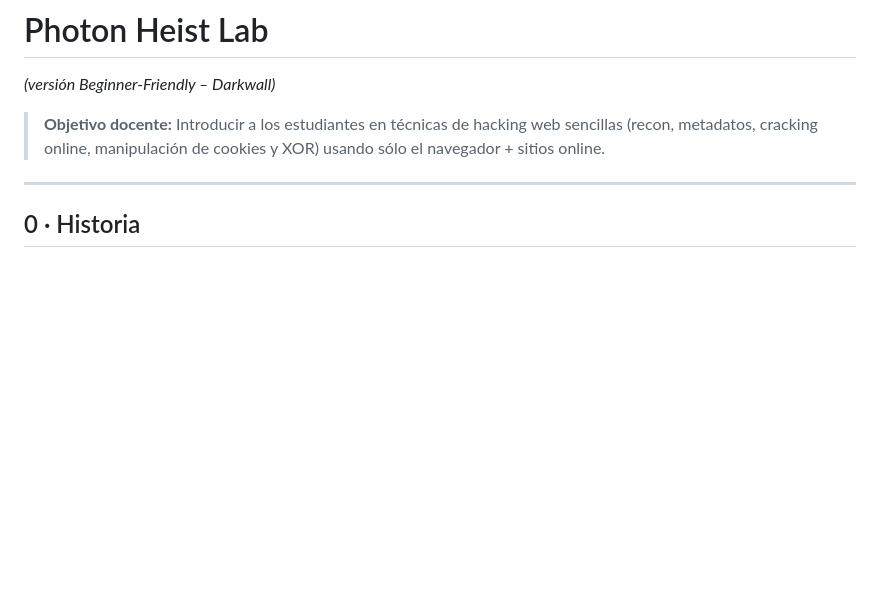
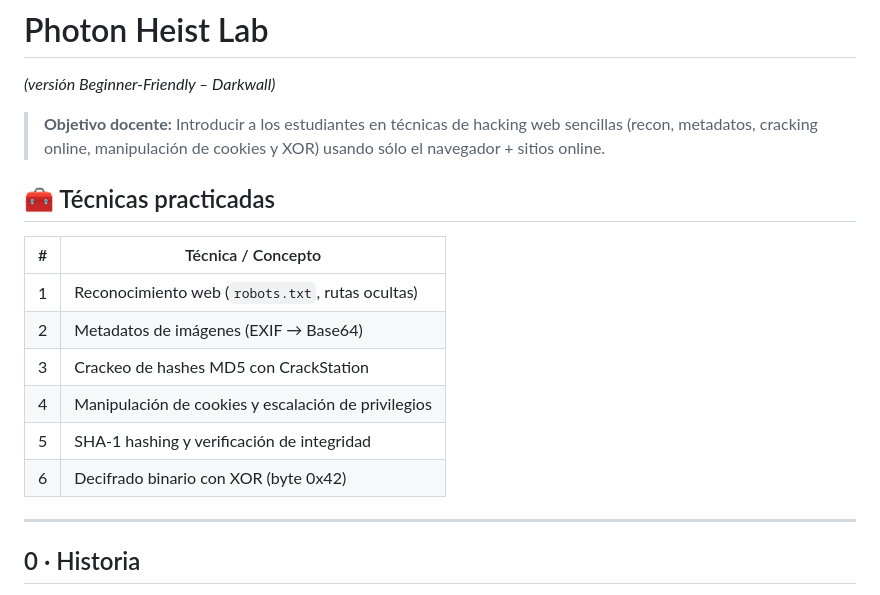
Before and after one commit to jonathan2406/CryptoLab, a Markdown page: README.md, the part around the change. GitHub-like rendering; blank space fills up the shorter version.

```diff
--- a/README.md
+++ b/README.md
@@ -4,6 +4,17 @@
 > **Objetivo docente:** Introducir a los estudiantes en técnicas de hacking web
 > sencillas (recon, metadatos, cracking online, manipulación de cookies y XOR)
 > usando sólo el navegador + sitios online.
+
+## 🧰 Técnicas practicadas
+
+| # | Técnica / Concepto                          |
+|---|---------------------------------------------|
+| 1 | Reconocimiento web (`robots.txt`, rutas ocultas) |
+| 2 | Metadatos de imágenes (EXIF → Base64)       |
+| 3 | Crackeo de hashes MD5 con CrackStation      |
+| 4 | Manipulación de cookies y escalación de privilegios |
+| 5 | SHA‑1 hashing y verificación de integridad  |
+| 6 | Decifrado binario con XOR (byte 0x42)       |
 
 ---
 
```
